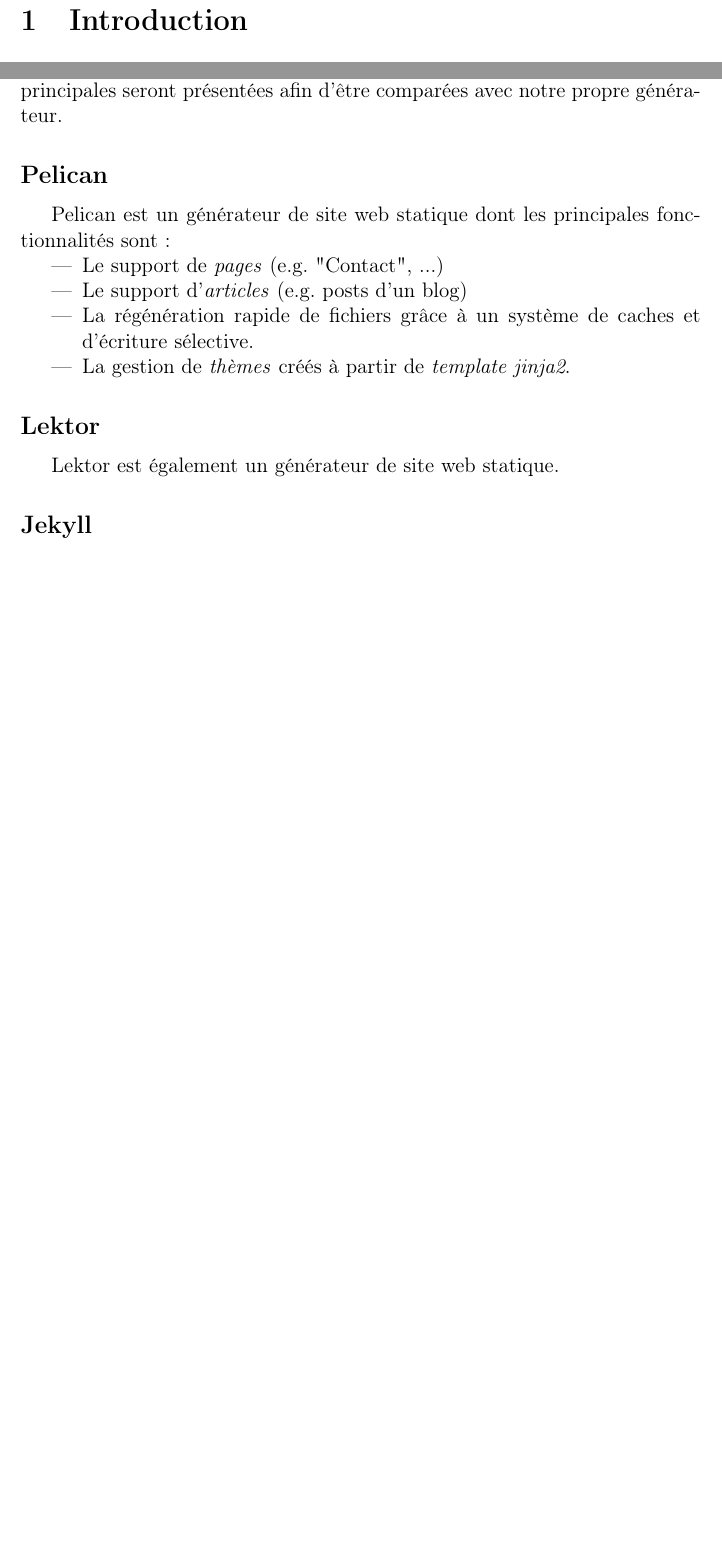
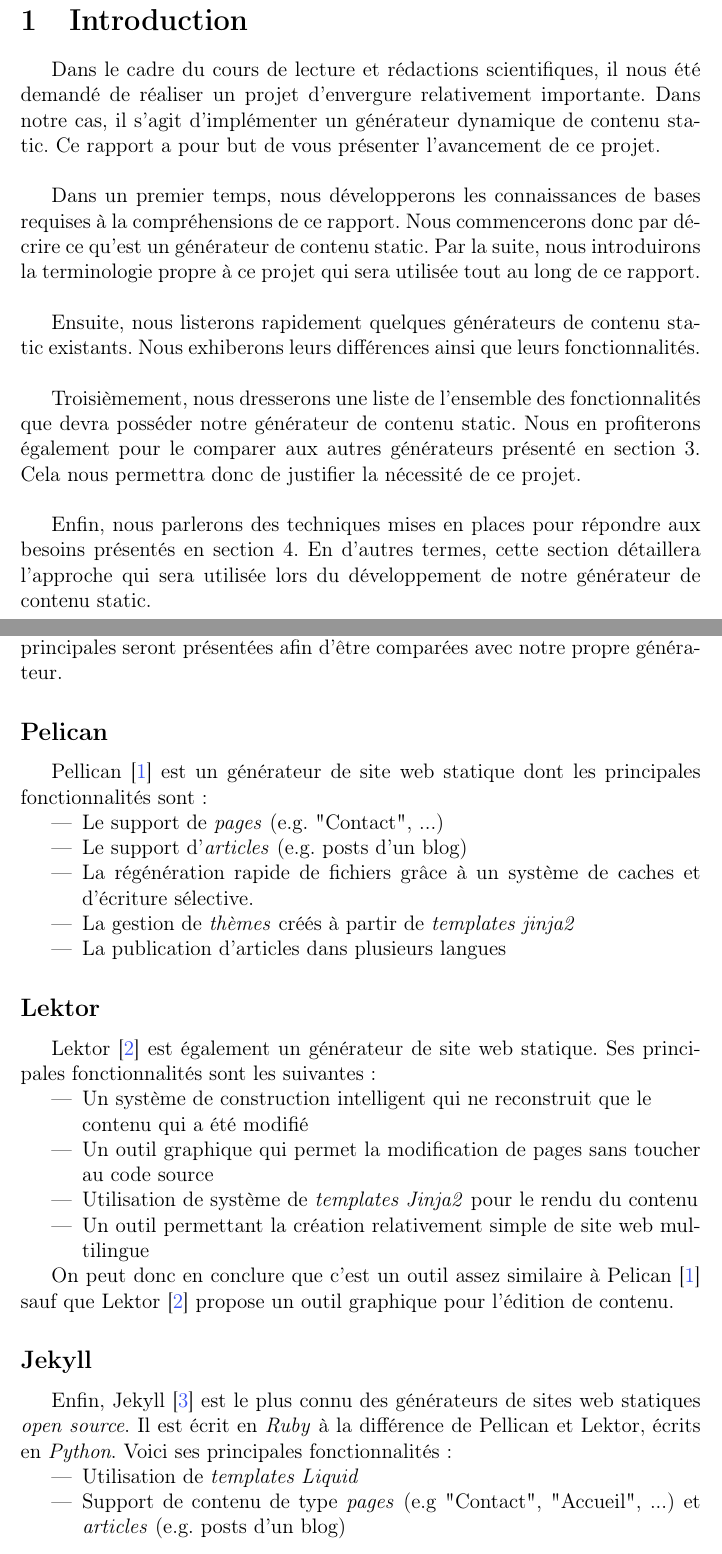
Before and after one commit to MaximeDeWolf/DGSC, a LaTeX book (report/report.tex, which reads report/introduction.tex, report/stateOfArt.tex): two parts of pages 4 and 6 of 8 before the commit and two parts of pages 4 and 6 of 9 after it, joined at a grey line, cut so that both start at the same text, the shorter picture padded with empty space. The pictures show the PDF file report/report.pdf that the author committed with the source.

Commit message:
Writing section "Introduction" in the report.

```diff
--- a/report/introduction.tex
+++ b/report/introduction.tex
@@ -1 +1,11 @@
 \section{Introduction}
+
+	Dans le cadre du cours de lecture et rédactions scientifiques, il nous été demandé de réaliser un projet d'envergure relativement importante. Dans notre cas, il s'agit d'implémenter un générateur dynamique de contenu static. Ce rapport a pour but de vous présenter l'avancement de ce projet.\\
+
+	Dans un premier temps, nous développerons les connaissances de bases requises à la compréhensions de ce rapport. Nous commencerons donc par décrire ce qu'est un générateur de contenu static. Par la suite, nous introduirons la terminologie propre à ce projet qui sera utilisée tout au long de ce rapport.\\
+
+	Ensuite, nous listerons rapidement quelques générateurs de contenu static existants. Nous exhiberons leurs différences ainsi que leurs fonctionnalités.\\
+
+	Troisièmement, nous dresserons une liste de l'ensemble des fonctionnalités que devra posséder notre générateur de contenu static. Nous en profiterons également pour le comparer aux autres générateurs présenté en section 3. Cela nous permettra donc de justifier la nécessité de ce projet.\\
+
+	Enfin, nous parlerons des techniques mises en places pour répondre aux besoins présentés en section 4. En d'autres termes, cette section détaillera l'approche qui sera utilisée lors du développement de notre générateur de contenu static.
--- a/report/stateOfArt.tex
+++ b/report/stateOfArt.tex
@@ -3,15 +3,32 @@
 	Cette section détaille, de manière non-exhaustive, l'existence d'autres générateurs de contenu statique \textit{similaires} à ce projet. Leurs fonctionnalités principales seront présentées afin d'être comparées avec notre propre générateur.
 
 	\subsection*{Pelican}
-	Pelican est un générateur de site web statique dont les principales fonctionnalités sont:
+	Pellican \cite{Pellican} est un générateur de site web statique dont les principales fonctionnalités sont:
 	\begin{itemize}
 		\item Le support de \textit{pages} (e.g. "Contact", ...)
 		\item Le support d'\textit{articles} (e.g. posts d'un blog)
 		\item La régénération rapide de fichiers grâce à un système de caches et d'écriture sélective.
-		\item La gestion de \textit{thèmes} créés à partir de \textit{template jinja2}.
+		\item La gestion de \textit{thèmes} créés à partir de \textit{templates jinja2}
+		\item La publication d'articles dans plusieurs langues
 	\end{itemize}
 
 	\subsection*{Lektor}
-	Lektor est également un générateur de site web statique.
+	Lektor \cite{Lektor} est également un générateur de site web statique. Ses principales fonctionnalités sont les suivantes:
+
+	\begin{itemize}
+		\item Un système de construction intelligent qui ne reconstruit que le \\
+		contenu qui a été modifié
+		\item Un outil graphique qui permet la modification de pages sans toucher au code source
+		\item Utilisation de système de \textit{templates Jinja2} pour le rendu du contenu
+		\item Un outil permettant la création relativement simple de site web multilingue
+	\end{itemize}
+
+	On peut donc en conclure que c'est un outil assez similaire à Pelican \cite{Pellican} sauf que Lektor \cite{Lektor} propose un outil graphique pour l'édition de contenu.
 
 	\subsection*{Jekyll}
+	Enfin, Jekyll \cite{Jekyll} est le plus connu des générateurs de sites web statiques \textit{open source}. Il est écrit en \textit{Ruby} à la différence de Pellican et Lektor, écrits en \textit{Python}. Voici ses principales fonctionnalités:
+
+	\begin{itemize}
+		\item Utilisation de \textit{templates Liquid}
+		\item Support de contenu de type \textit{pages} (e.g "Contact", "Accueil", ...) et \textit{articles} (e.g. posts d'un blog)
+	\end{itemize}
```
Also changed, not shown: report/memoire.bib (added, +15 -0 lines), report/specifications.tex (+1 -1 lines), report/report.pdf.
